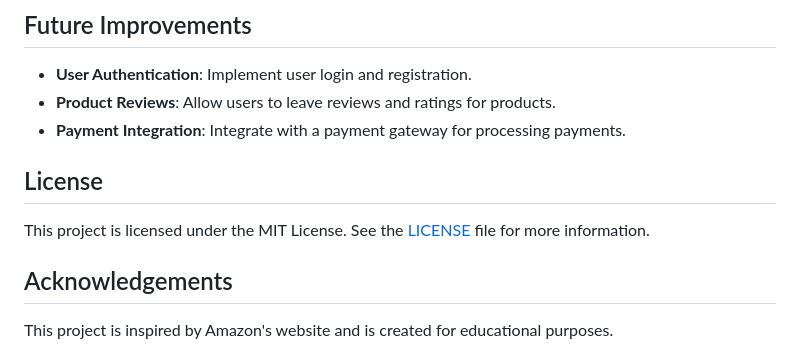
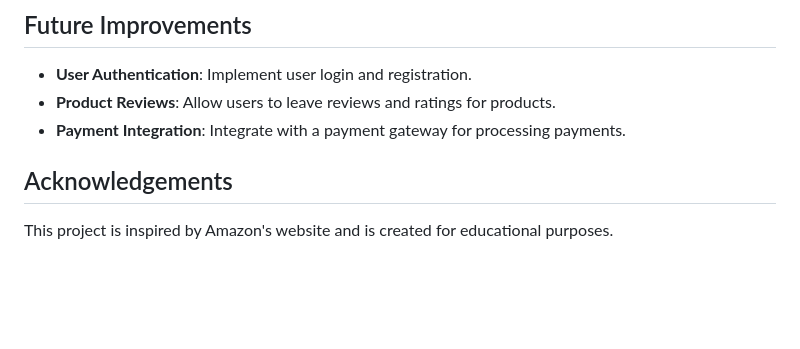
Before and after one commit to YousefMoussa/MyAmazonWebsite, a Markdown page: README.md, the part around the change. Rendered like a GitHub page; blank space fills up the shorter version.

```diff
--- a/README.md
+++ b/README.md
@@ -79,9 +79,6 @@ To run this project locally, follow these steps:
 - **Product Reviews**: Allow users to leave reviews and ratings for products.
 - **Payment Integration**: Integrate with a payment gateway for processing payments.
 
-## License
-
-This project is licensed under the MIT License. See the [LICENSE](LICENSE) file for more information.
 
 ## Acknowledgements
 
```
